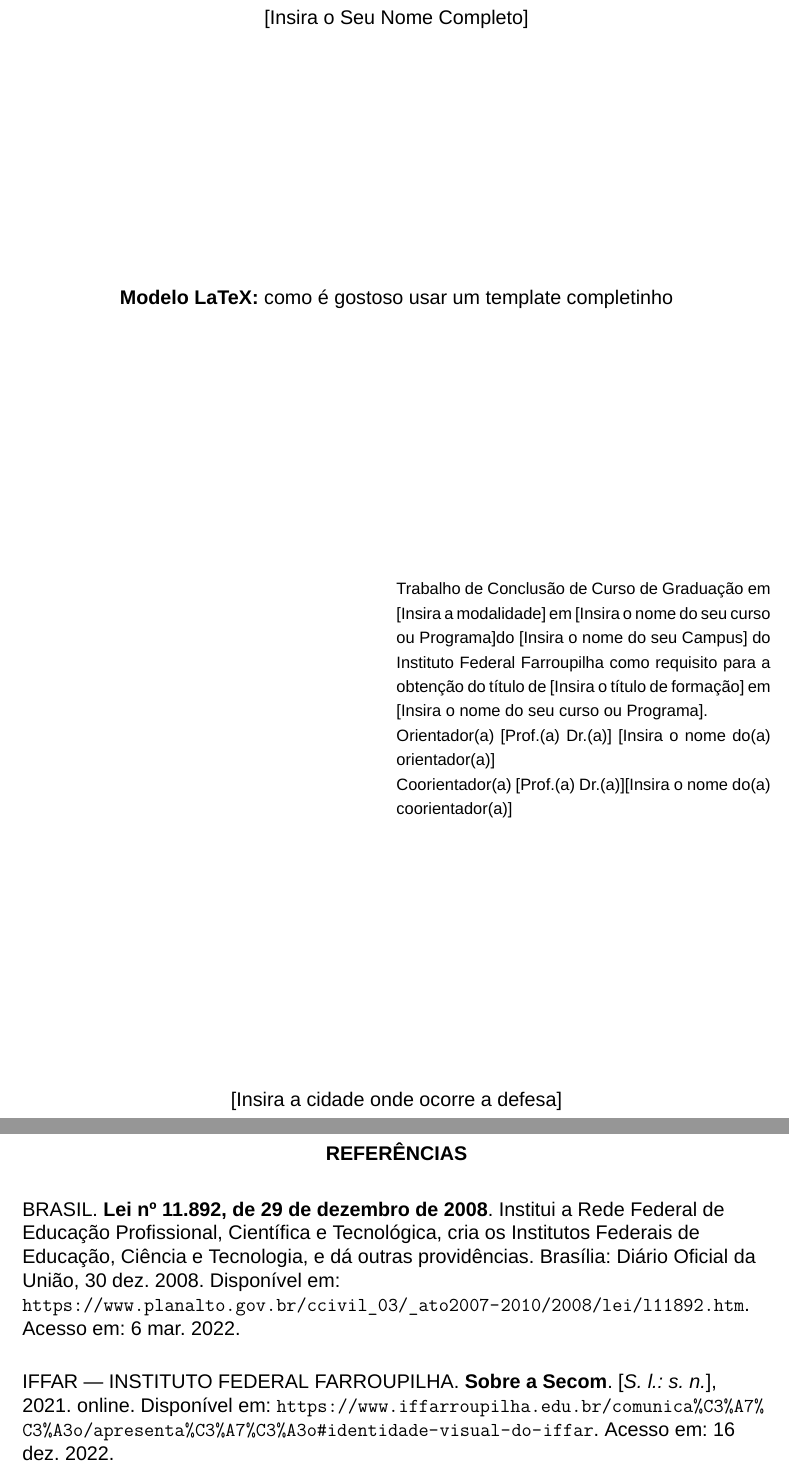
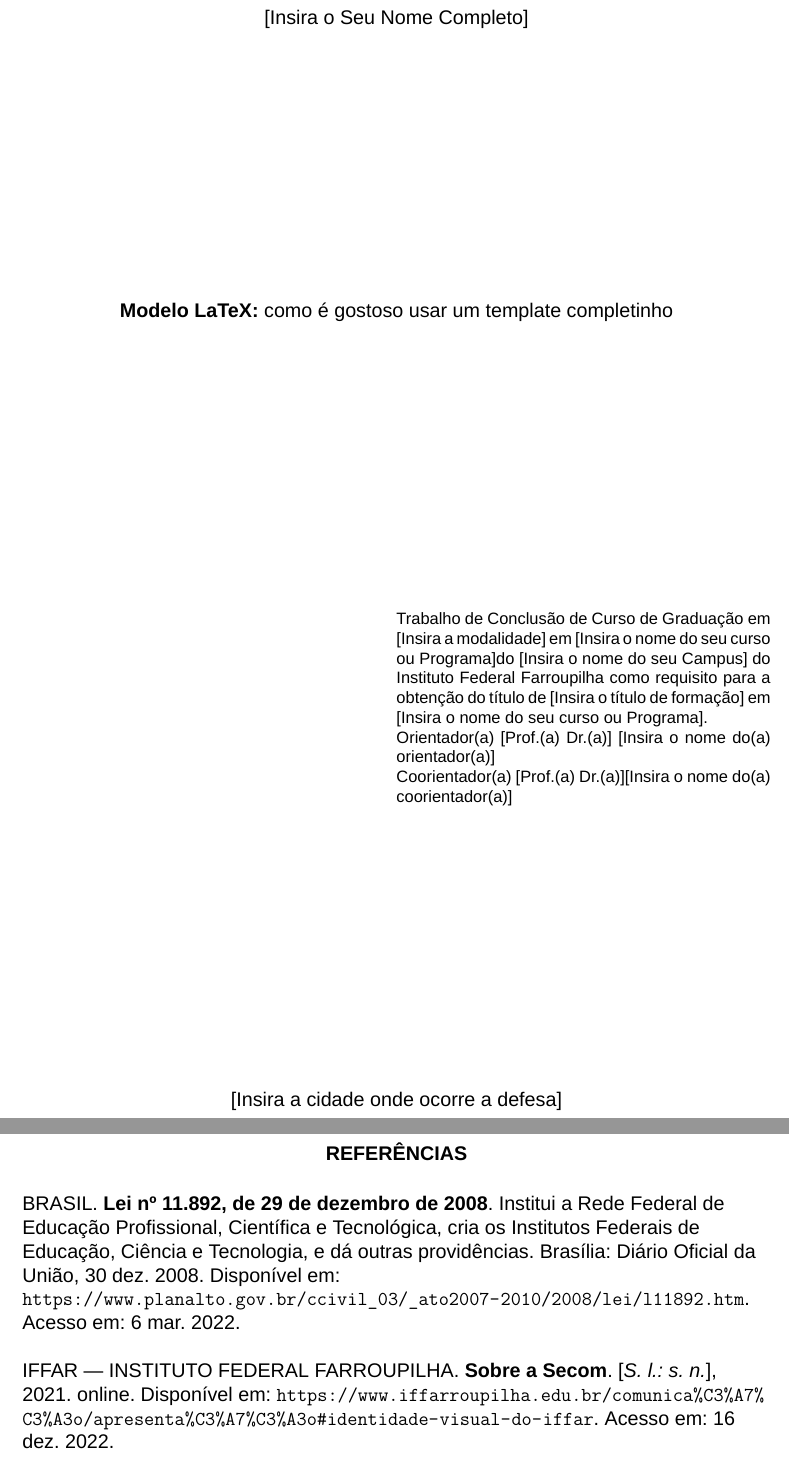
Before and after one commit to leonartex/iffar-modelo-latex, a LaTeX document (main.tex, which reads elementos/folha-rosto.tex): two parts of pages 2 and 22 of 26, joined at a grey line, cut so that both start at the same text. Compiled offline with XeLaTeX; a missing font is replaced by an installed copy or a similar font.

Commit message:
Ajustes de formatação (alinhamento, espaçamento)

```diff
--- a/elementos/folha-rosto.tex
+++ b/elementos/folha-rosto.tex
@@ -15,7 +15,7 @@
 \hspace{\fill}
 \begin{minipage}{8cm}
     \footnotesize
-
+    \begin{singlespace}
         \tccOuNao{
             % Natureza do trabalho para TCC
             Trabalho de Conclusão de Curso de Graduação em \modalidadeCurso\space em \nomeCurso do \nomeCampus\space do Instituto Federal Farroupilha como requisito para a obtenção do título de \tituloCurso\space em \nomeCurso.\\
--- a/main.tex
+++ b/main.tex
@@ -160,9 +161,12 @@
 %% Aqui é impressa a lista de referências bibliográficas
 \begingroup
   \begin{FlushLeft} % As referências devem apresentar justificação à esquerda
-    % heading=bibintoc imprime o nome da seção das referências sem numeração e adiciona no sumário
-    % title=Referências modifica o nome da seção, que normalmente seria "Bibliografia", por conta que é o padrão utilizado pelos documentclass book e report
-    \printbibliography[heading=bibintoc, title=Referências]
+    \begin{singlespace} % Referências usam espaço simples
+      \setlength\bibitemsep{\baselineskip} % Defino que o espaço para separar cada referência é o da altura de uma linha, conforme a ABNT exige
+      % heading=bibintoc imprime o nome da seção das referências sem numeração e adiciona no sumário
+      % title=Referências modifica o nome da seção, que normalmente seria "Bibliografia", por conta que é o padrão utilizado pelos documentclass book e report
+      \printbibliography[heading=bibintoc, title=Referências]
+    \end{singlespace}
   \end{FlushLeft}
 \endgroup
 
```
Also changed, not shown: main.pdf, readme.md, elementos/folha-rosto.tex (1 more changed lines), main.tex (1 more changed lines). Lines whose indentation alone changed are shown as unchanged.
